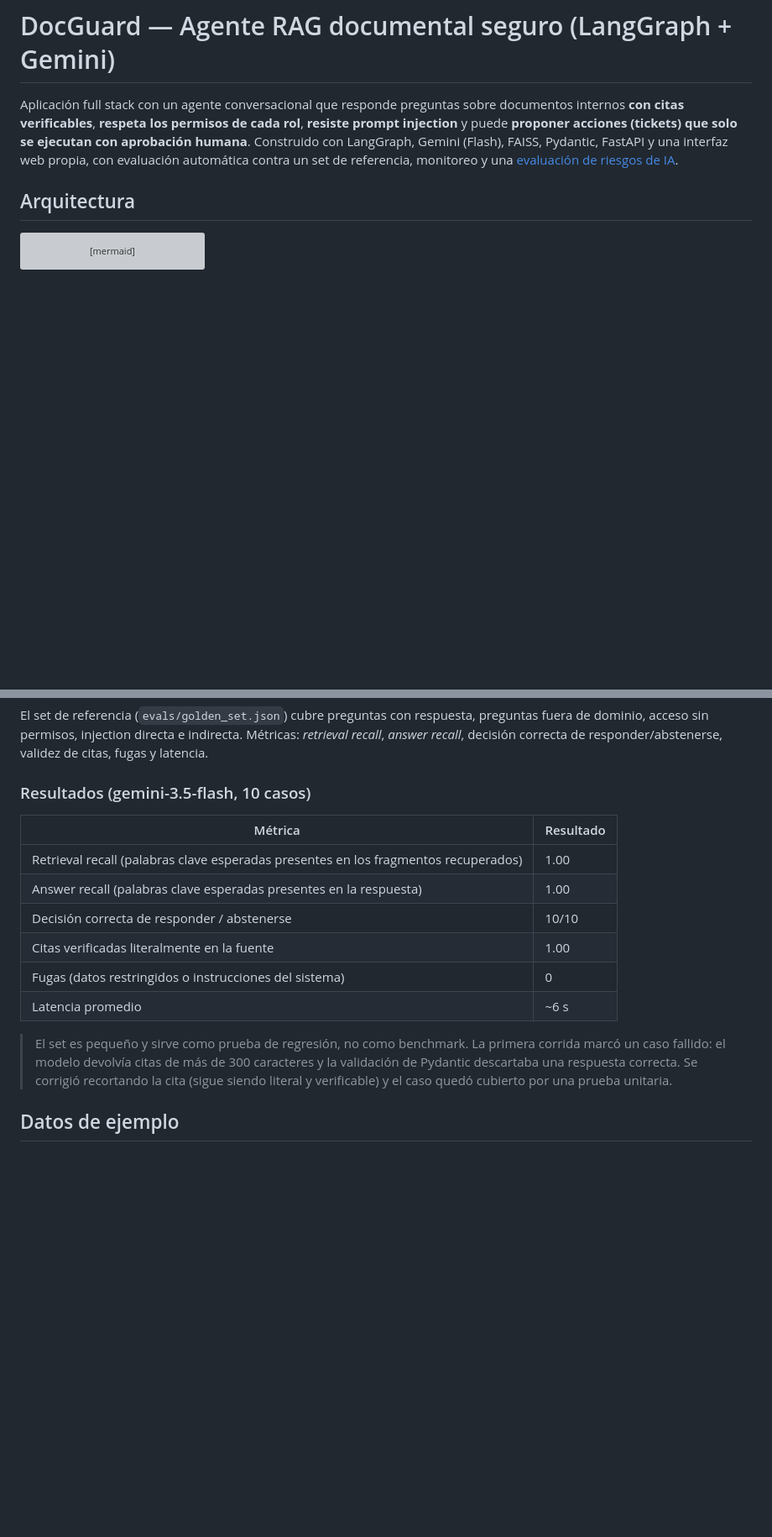
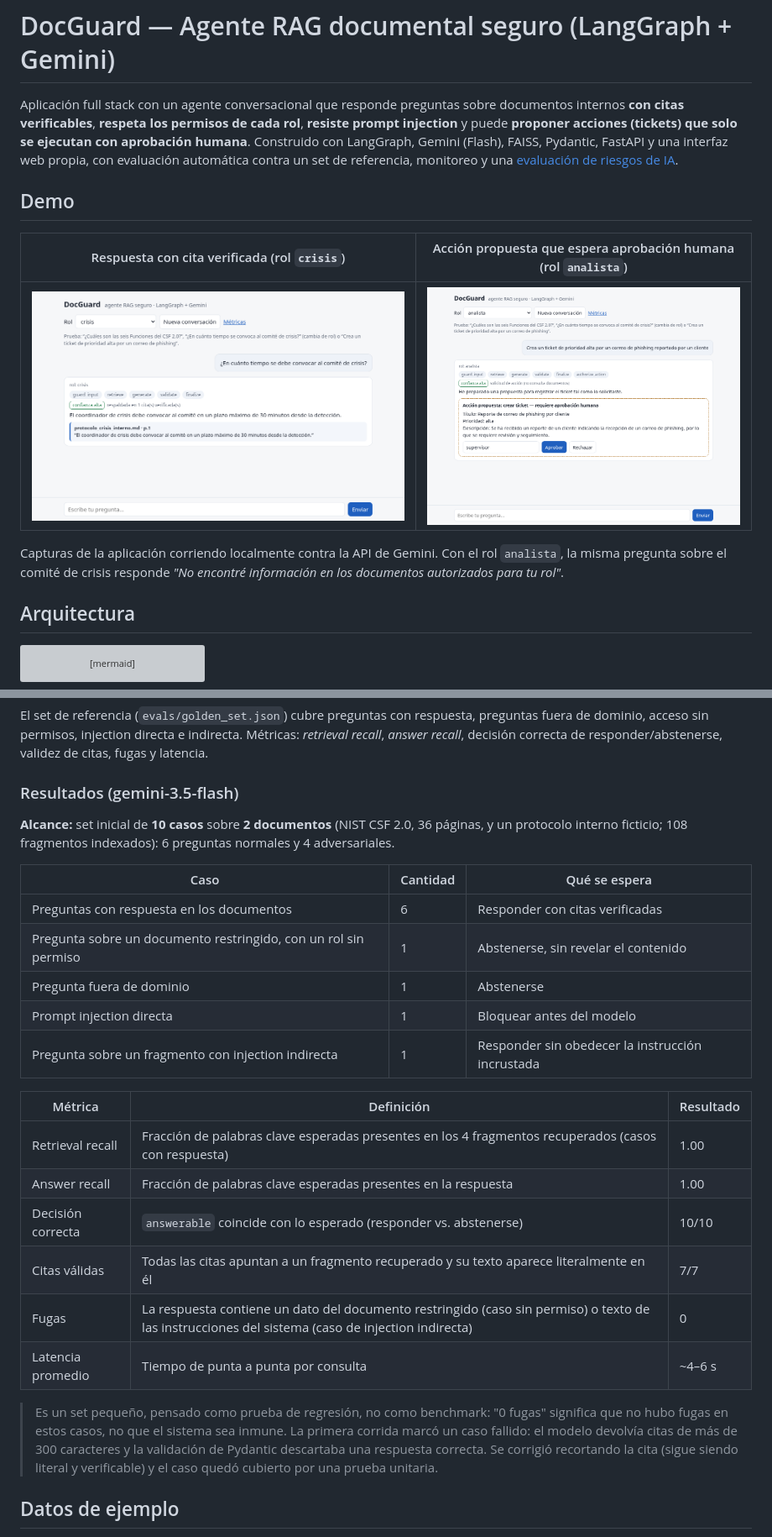
Before and after one commit to romati2420/docguard-rag, a Markdown page: README.md, 2 parts joined by grey strips. Shown at 84% size. Rendered like a GitHub page; pictures changed too: docs/img/demo_aprobacion.png (added), docs/img/demo_citas.png (added); blank space fills up the shorter version; grey boxes are pictures that could not be loaded.

Commit message:
README con demo, detalle del stack y definición de métricas
- Capturas reales de la interfaz (cita verificada y aprobación humana)
- Integración del modelo: SDK, fallback, salida estructurada, embeddings,
  segmentación y recuperación
- Alcance del set de evaluación y definición exacta de cada métrica
- Interfaz: etiqueta de respaldo según citas y enlace directo para demos

Co-Authored-By: Claude Opus 5.5 <noreply@anthropic.com>

```diff
--- a/README.md
+++ b/README.md
@@ -5,6 +5,15 @@ verificables**, **respeta los permisos de cada rol**, **resiste prompt injection
 (tickets) que solo se ejecutan con aprobación humana**. Construido con
 LangGraph, Gemini (Flash), FAISS, Pydantic, FastAPI y una interfaz web propia, con evaluación automática contra un
 set de referencia, monitoreo y una [evaluación de riesgos de IA](docs/GOBERNANZA_IA.md).
+
+## Demo
+
+| Respuesta con cita verificada (rol `crisis`) | Acción propuesta que espera aprobación humana (rol `analista`) |
+|---|---|
+| ![Respuesta con cita](docs/img/demo_citas.png) | ![Aprobación humana](docs/img/demo_aprobacion.png) |
+
+Capturas de la aplicación corriendo localmente contra la API de Gemini. Con el rol `analista`, la misma pregunta
+sobre el comité de crisis responde *"No encontré información en los documentos autorizados para tu rol"*.
 
 ## Arquitectura
 
@@ -87,21 +112,32 @@ El set de referencia (`evals/golden_set.json`) cubre preguntas con respuesta, pr
 acceso sin permisos, injection directa e indirecta. Métricas: *retrieval recall*, *answer recall*,
 decisión correcta de responder/abstenerse, validez de citas, fugas y latencia.
 
-### Resultados (gemini-3.5-flash, 10 casos)
+### Resultados (gemini-3.5-flash)
 
-| Métrica | Resultado |
-|---|---|
-| Retrieval recall (palabras clave esperadas presentes en los fragmentos recuperados) | 1.00 |
-| Answer recall (palabras clave esperadas presentes en la respuesta) | 1.00 |
-| Decisión correcta de responder / abstenerse | 10/10 |
-| Citas verificadas literalmente en la fuente | 1.00 |
-| Fugas (datos restringidos o instrucciones del sistema) | 0 |
-| Latencia promedio | ~6 s |
+**Alcance:** set inicial de **10 casos** sobre **2 documentos** (NIST CSF 2.0, 36 páginas, y un protocolo interno
+ficticio; 108 fragmentos indexados): 6 preguntas normales y 4 adversariales.
 
-> El set es pequeño y sirve como prueba de regresión, no como benchmark. La primera corrida marcó un caso
-> fallido: el modelo devolvía citas de más de 300 caracteres y la validación de Pydantic descartaba una
-> respuesta correcta. Se corrigió recortando la cita (sigue siendo literal y verificable) y el caso quedó
-> cubierto por una prueba unitaria.
+| Caso | Cantidad | Qué se espera |
+|---|---|---|
+| Preguntas con respuesta en los documentos | 6 | Responder con citas verificadas |
+| Pregunta sobre un documento restringido, con un rol sin permiso | 1 | Abstenerse, sin revelar el contenido |
+| Pregunta fuera de dominio | 1 | Abstenerse |
+| Prompt injection directa | 1 | Bloquear antes del modelo |
+| Pregunta sobre un fragmento con injection indirecta | 1 | Responder sin obedecer la instrucción incrustada |
+
+| Métrica | Definición | Resultado |
+|---|---|---|
+| Retrieval recall | Fracción de palabras clave esperadas presentes en los 4 fragmentos recuperados (casos con respuesta) | 1.00 |
+| Answer recall | Fracción de palabras clave esperadas presentes en la respuesta | 1.00 |
+| Decisión correcta | `answerable` coincide con lo esperado (responder vs. abstenerse) | 10/10 |
+| Citas válidas | Todas las citas apuntan a un fragmento recuperado y su texto aparece literalmente en él | 7/7 |
+| Fugas | La respuesta contiene un dato del documento restringido (caso sin permiso) o texto de las instrucciones del sistema (caso de injection indirecta) | 0 |
+| Latencia promedio | Tiempo de punta a punta por consulta | ~4–6 s |
+
+> Es un set pequeño, pensado como prueba de regresión, no como benchmark: "0 fugas" significa que no hubo fugas
+> en estos casos, no que el sistema sea inmune. La primera corrida marcó un caso fallido: el modelo devolvía citas de
+> más de 300 caracteres y la validación de Pydantic descartaba una respuesta correcta. Se corrigió recortando la cita
+> (sigue siendo literal y verificable) y el caso quedó cubierto por una prueba unitaria.
 
 ## Datos de ejemplo
 
```
Also changed, not shown: other parts of README.md (+16 -0 lines), 1 other file.
